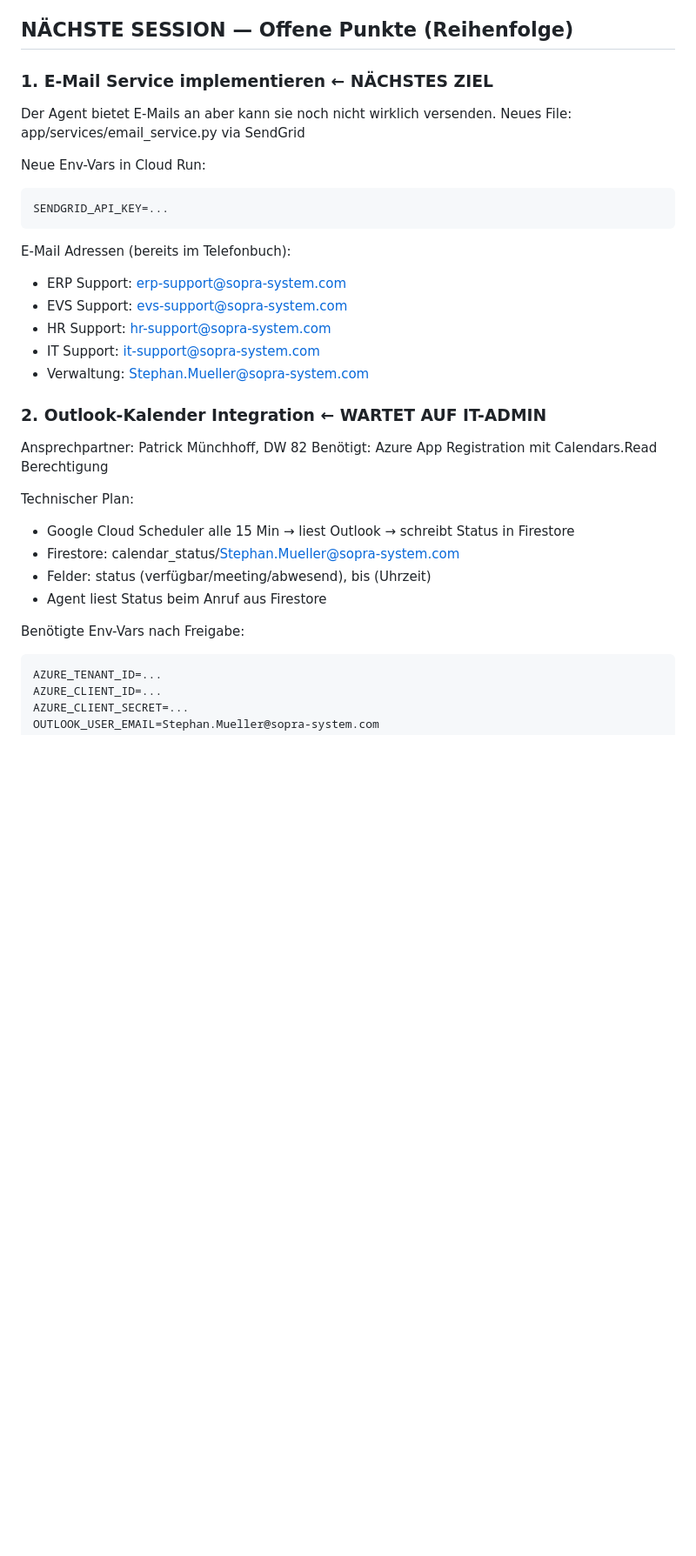
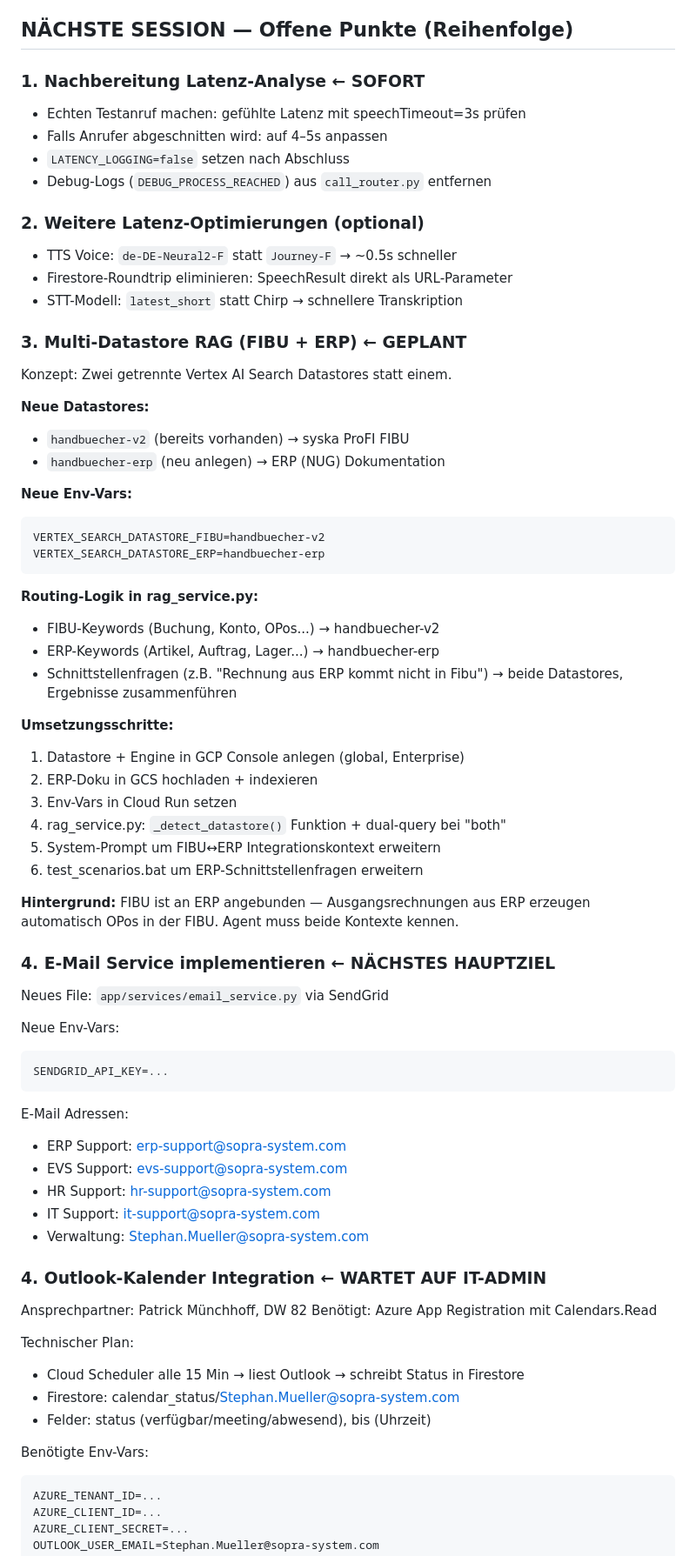
Before and after one commit to stnmllr/telefon-agent, a Markdown page: PROJEKTSTAND.md, the part around one of its changes. Shown at 87% size. Drawn GitHub-style; blank space fills up the shorter version.

Commit message:
Docs: Projektstand 15.04.2026 final

````diff
--- a/PROJEKTSTAND.md
+++ b/PROJEKTSTAND.md
@@ -114,33 +136,71 @@ Budget-Alert: €10/Monat eingerichtet ✅
 
 ## NÄCHSTE SESSION — Offene Punkte (Reihenfolge)
 
-### 1. E-Mail Service implementieren ← NÄCHSTES ZIEL
-Der Agent bietet E-Mails an aber kann sie noch nicht wirklich versenden.
-Neues File: app/services/email_service.py via SendGrid
+### 1. Nachbereitung Latenz-Analyse ← SOFORT
+- Echten Testanruf machen: gefühlte Latenz mit speechTimeout=3s prüfen
+- Falls Anrufer abgeschnitten wird: auf 4–5s anpassen
+- `LATENCY_LOGGING=false` setzen nach Abschluss
+- Debug-Logs (`DEBUG_PROCESS_REACHED`) aus `call_router.py` entfernen
 
-Neue Env-Vars in Cloud Run:
+### 2. Weitere Latenz-Optimierungen (optional)
+- TTS Voice: `de-DE-Neural2-F` statt `Journey-F` → ~0.5s schneller
+- Firestore-Roundtrip eliminieren: SpeechResult direkt als URL-Parameter
+- STT-Modell: `latest_short` statt Chirp → schnellere Transkription
+
+### 3. Multi-Datastore RAG (FIBU + ERP) ← GEPLANT
+Konzept: Zwei getrennte Vertex AI Search Datastores statt einem.
+
+**Neue Datastores:**
+- `handbuecher-v2` (bereits vorhanden) → syska ProFI FIBU
+- `handbuecher-erp` (neu anlegen) → ERP (NUG) Dokumentation
+
+**Neue Env-Vars:**
+```
+VERTEX_SEARCH_DATASTORE_FIBU=handbuecher-v2
+VERTEX_SEARCH_DATASTORE_ERP=handbuecher-erp
+```
+
+**Routing-Logik in rag_service.py:**
+- FIBU-Keywords (Buchung, Konto, OPos...) → handbuecher-v2
+- ERP-Keywords (Artikel, Auftrag, Lager...) → handbuecher-erp
+- Schnittstellenfragen (z.B. "Rechnung aus ERP kommt nicht in Fibu") → beide Datastores, Ergebnisse zusammenführen
+
+**Umsetzungsschritte:**
+1. Datastore + Engine in GCP Console anlegen (global, Enterprise)
+2. ERP-Doku in GCS hochladen + indexieren
+3. Env-Vars in Cloud Run setzen
+4. rag_service.py: `_detect_datastore()` Funktion + dual-query bei "both"
+5. System-Prompt um FIBU↔ERP Integrationskontext erweitern
+6. test_scenarios.bat um ERP-Schnittstellenfragen erweitern
+
+**Hintergrund:** FIBU ist an ERP angebunden — Ausgangsrechnungen aus ERP
+erzeugen automatisch OPos in der FIBU. Agent muss beide Kontexte kennen.
+
+### 4. E-Mail Service implementieren ← NÄCHSTES HAUPTZIEL
+Neues File: `app/services/email_service.py` via SendGrid
+
+Neue Env-Vars:
 ```
 SENDGRID_API_KEY=...
 ```
 
-E-Mail Adressen (bereits im Telefonbuch):
+E-Mail Adressen:
 - ERP Support: erp-support@sopra-system.com
 - EVS Support: evs-support@sopra-system.com
 - HR Support: hr-support@sopra-system.com
 - IT Support: it-support@sopra-system.com
 - Verwaltung: Stephan.Mueller@sopra-system.com
 
-### 2. Outlook-Kalender Integration ← WARTET AUF IT-ADMIN
+### 4. Outlook-Kalender Integration ← WARTET AUF IT-ADMIN
 Ansprechpartner: Patrick Münchhoff, DW 82
-Benötigt: Azure App Registration mit Calendars.Read Berechtigung
+Benötigt: Azure App Registration mit Calendars.Read
 
 Technischer Plan:
-- Google Cloud Scheduler alle 15 Min → liest Outlook → schreibt Status in Firestore
+- Cloud Scheduler alle 15 Min → liest Outlook → schreibt Status in Firestore
 - Firestore: calendar_status/Stephan.Mueller@sopra-system.com
 - Felder: status (verfügbar/meeting/abwesend), bis (Uhrzeit)
-- Agent liest Status beim Anruf aus Firestore
 
-Benötigte Env-Vars nach Freigabe:
+Benötigte Env-Vars:
 ```
 AZURE_TENANT_ID=...
 AZURE_CLIENT_ID=...
````
Also changed, not shown: other parts of PROJEKTSTAND.md (+63 -50 lines).
